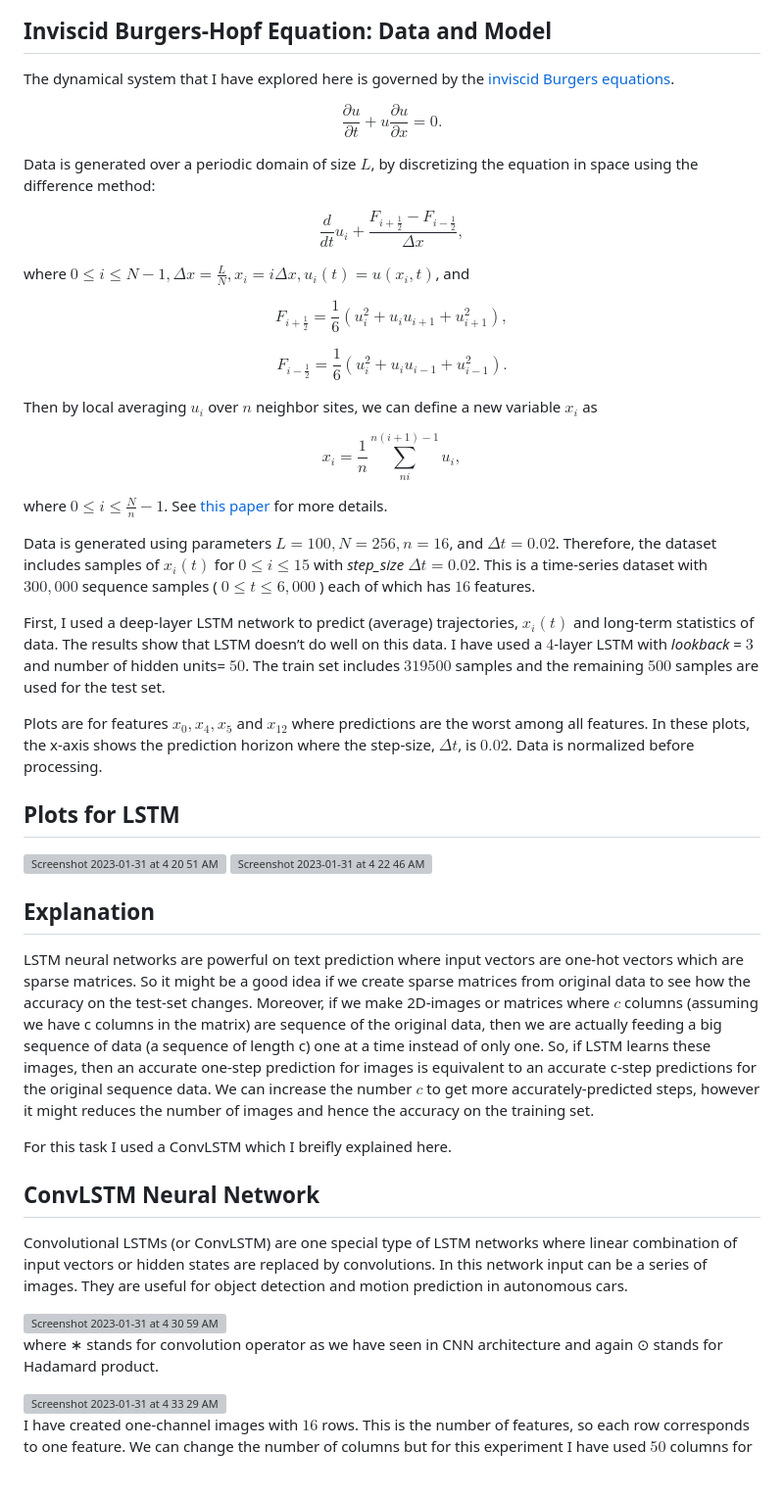
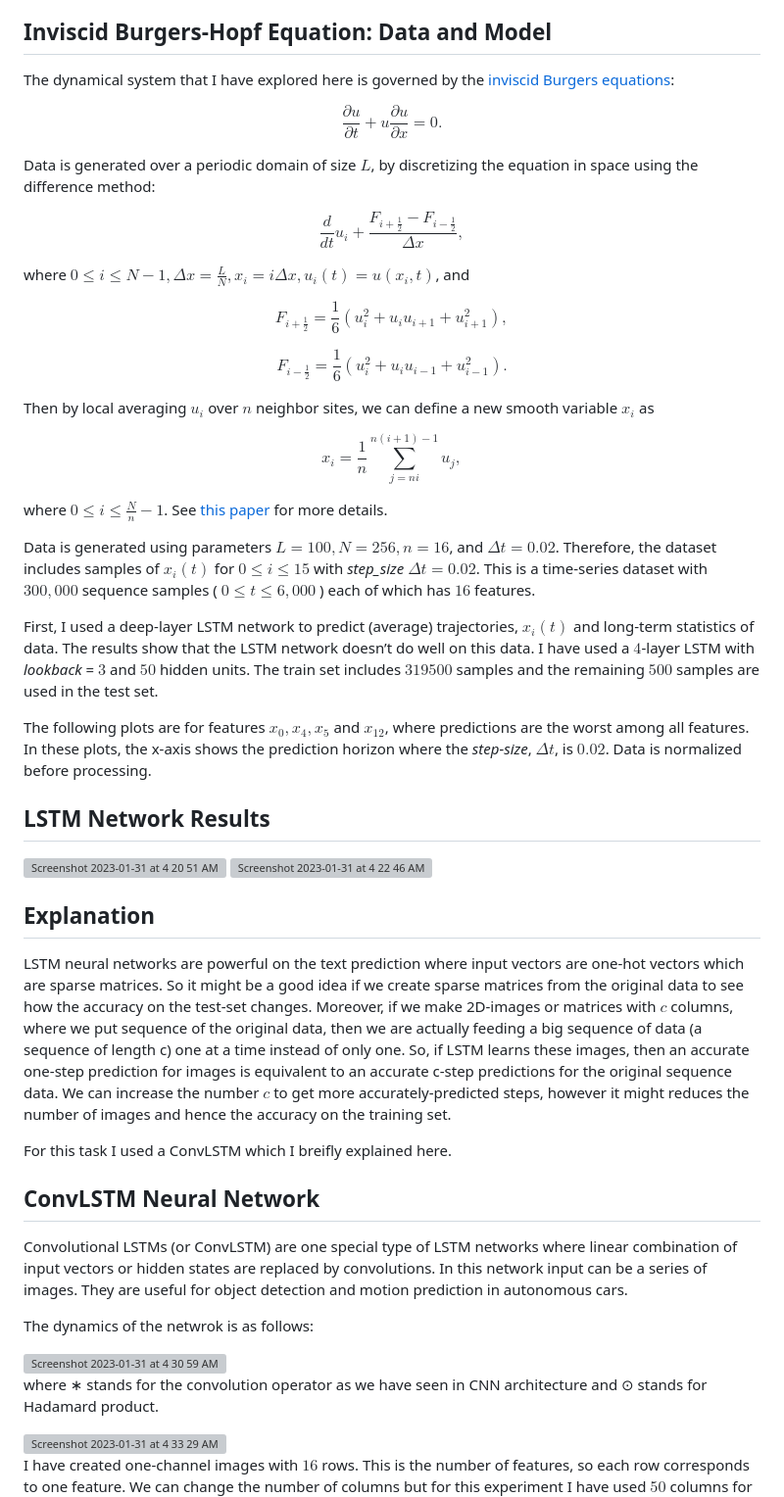
Before and after one commit to mdaneshv/ConvLSTM-for-Burger-s-equations, a Markdown page: Deep Learning Project/README.md, the part around the change. Shown: that part at 98% size. Rendered like a GitHub page; blank space fills up the shorter version; grey boxes are pictures that could not be loaded.

```diff
--- a/Deep Learning Project/README.md
+++ b/Deep Learning Project/README.md
@@ -4,7 +4,7 @@ Data-driven models are models where they use data to analyze specific problems w
 We can apply different techniques such as recurrent neural networks to predict short-time or reproduce long-term statistics of these systems. In this documentation, I have used experiments and illustated that reshaping data and utilizing a ConvLSTM network can improve the results obtained by LSTM network.
 
 ## Inviscid Burgers-Hopf Equation: Data and Model
- The dynamical system that I have explored here is governed by the [inviscid Burgers equations](https://en.wikipedia.org/wiki/Burgers%27_equation).
+ The dynamical system that I have explored here is governed by the [inviscid Burgers equations](https://en.wikipedia.org/wiki/Burgers%27_equation):
 
 $$ \frac{\partial u}{\partial t} + u\frac{\partial u}{\partial x}=0. $$
 
@@ -18,21 +18,21 @@ $$ F_{i+\frac 12} = \frac 16 (u_i^2 + u_i u_{i+1} + u_{i+1}^2),$$
 
 $$ F_{i-\frac 12} = \frac 16 (u_i^2 + u_i u_{i-1} + u_{i-1}^2).$$
 
-Then by local averaging $u_i$ over $n$ neighbor sites, we can define a new variable $x_i$ as
+Then by local averaging $u_i$ over $n$ neighbor sites, we can define a new smooth variable $x_i$ as
 
 
-$$ x_i = \frac{1}{n} \sum_{ni}^{n(i+1)-1} u_i,$$
+$$ x_i = \frac{1}{n} \sum_{j=ni}^{n(i+1)-1} u_j,$$
 
 where $0 \leq i \leq \frac{N}{n}-1$. See [this paper](https://www.researchgate.net/publication/265481355_Subgrid-scale_closure_for_the_inviscid_Burgers-Hopf_equation) for more details.
 
 Data is generated using parameters $L = 100, N = 256, n = 16$, and $\Delta t = 0.02$. Therefore, the dataset includes samples of $x_i (t)$ for $0 \leq i \leq 15$ with *step_size* $\Delta t = 0.02$. This is a time-series dataset with $300,000$ sequence samples ( $0 \leq t \leq 6,000$ ) each of which has $16$ features.
 
-First, I used a deep-layer LSTM network to predict (average) trajectories, $x_i(t)$  and long-term statistics of data. The results show that LSTM doesn’t do well on this data. I have used a $4$-layer LSTM with *lookback* = $3$ and number of hidden units= $50$. The train set includes $319500$ samples and the remaining $500$ samples are used for the test set.
+First, I used a deep-layer LSTM network to predict (average) trajectories, $x_i(t)$  and long-term statistics of data. The results show that the LSTM network doesn’t do well on this data. I have used a $4$-layer LSTM with *lookback* = $3$ and $50$ hidden units. The train set includes $319500$ samples and the remaining $500$ samples are used in the test set.
 
-Plots are for features $x_0, x_4, x_5$ and $x_{12}$ where predictions are the worst among all features. In these plots, the x-axis shows the prediction horizon where the step-size, $\Delta t$, is $0.02$. Data is normalized before processing.
+The following plots are for features $x_0, x_4, x_5$ and $x_{12}$, where predictions are the worst among all features. In these plots, the x-axis shows the prediction horizon where the *step-size*, $\Delta t$, is $0.02$. Data is normalized before processing.
 
 
-## Plots for LSTM
+## LSTM Network Results
 
 <img width="860" alt="Screenshot 2023-01-31 at 4 20 51 AM" src="https://user-images.githubusercontent.com/58681626/215733625-e68df2c7-6e49-4ea3-a336-62c4ae5bf91e.png">
 
@@ -40,7 +40,7 @@ Plots are for features $x_0, x_4, x_5$ and $x_{12}$ where predictions are the wo
 <img width="904" alt="Screenshot 2023-01-31 at 4 22 46 AM" src="https://user-images.githubusercontent.com/58681626/215733963-ee2b3abc-8e4c-49a4-b3de-c200ae0eb668.png">
 
 ## Explanation
-LSTM neural networks are powerful on text prediction where input vectors are one-hot vectors which are sparse matrices. So it might be a good idea if we create sparse matrices from original data to see how the accuracy on the test-set changes. Moreover, if we make 2D-images or matrices where $c$ columns (assuming we have c columns in the matrix) are sequence of the original data, then we are actually feeding a big sequence of data (a sequence of length c) one at a time instead of only one. So, if LSTM learns these images, then an accurate one-step prediction for images is equivalent to an accurate c-step predictions for the original sequence data. We can increase the number $c$ to get more accurately-predicted steps, however it might reduces the number of images and hence the accuracy on the training set.
+LSTM neural networks are powerful on the text prediction where input vectors are one-hot vectors which are sparse matrices. So it might be a good idea if we create sparse matrices from the original data to see how the accuracy on the test-set changes. Moreover, if we make 2D-images or matrices with $c$ columns, where we put sequence of the original data, then we are actually feeding a big sequence of data (a sequence of length c) one at a time instead of only one. So, if LSTM learns these images, then an accurate one-step prediction for images is equivalent to an accurate c-step predictions for the original sequence data. We can increase the number $c$ to get more accurately-predicted steps, however it might reduces the number of images and hence the accuracy on the training set.
 
 For this task I used a ConvLSTM which I breifly explained here.
 
@@ -48,9 +48,11 @@ For this task I used a ConvLSTM which I breifly explained here.
 
 Convolutional LSTMs (or ConvLSTM) are one special type of LSTM networks where linear combination of input vectors or hidden states are replaced by convolutions. In this network input can be a series of images. They are useful for object detection and motion prediction in autonomous cars.
 
+The dynamics of the netwrok is as follows:
+
 <img width="524" alt="Screenshot 2023-01-31 at 4 30 59 AM" src="https://user-images.githubusercontent.com/58681626/215735935-5ca9e1b2-48b6-48f6-abdf-63bf9bbbcd19.png">
 
-where ∗ stands for convolution operator as we have seen in CNN architecture and again ⊙ stands for
+where ∗ stands for the convolution operator as we have seen in CNN architecture and ⊙ stands for
 Hadamard product.
 
 <img width="906" alt="Screenshot 2023-01-31 at 4 33 29 AM" src="https://user-images.githubusercontent.com/58681626/215736442-9236dbf6-3ea7-4b47-8358-c91a6ec4c54e.png">
```
